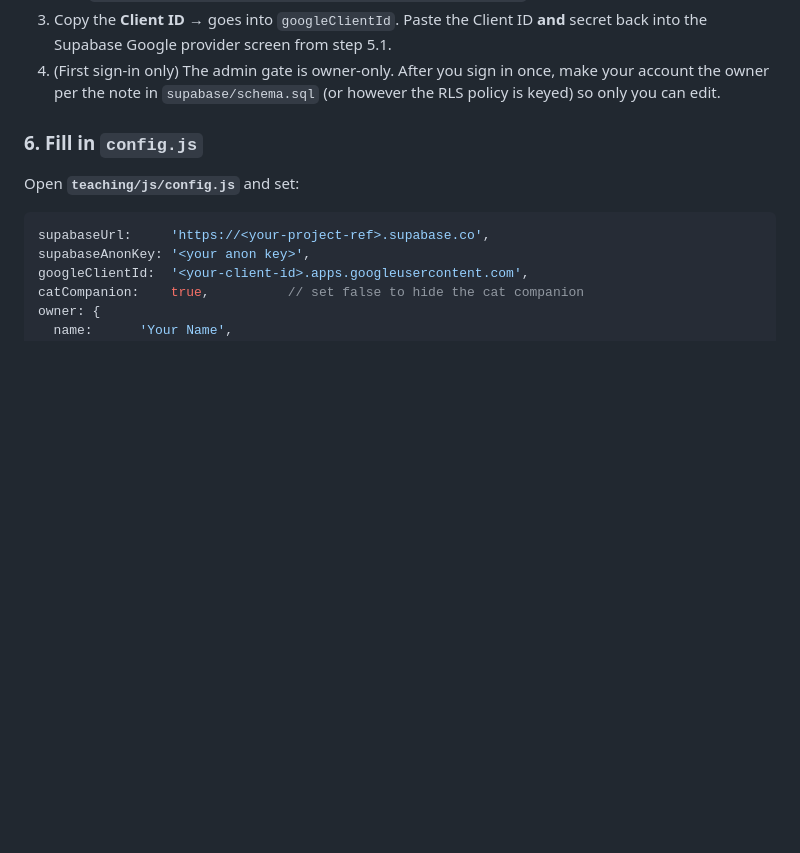
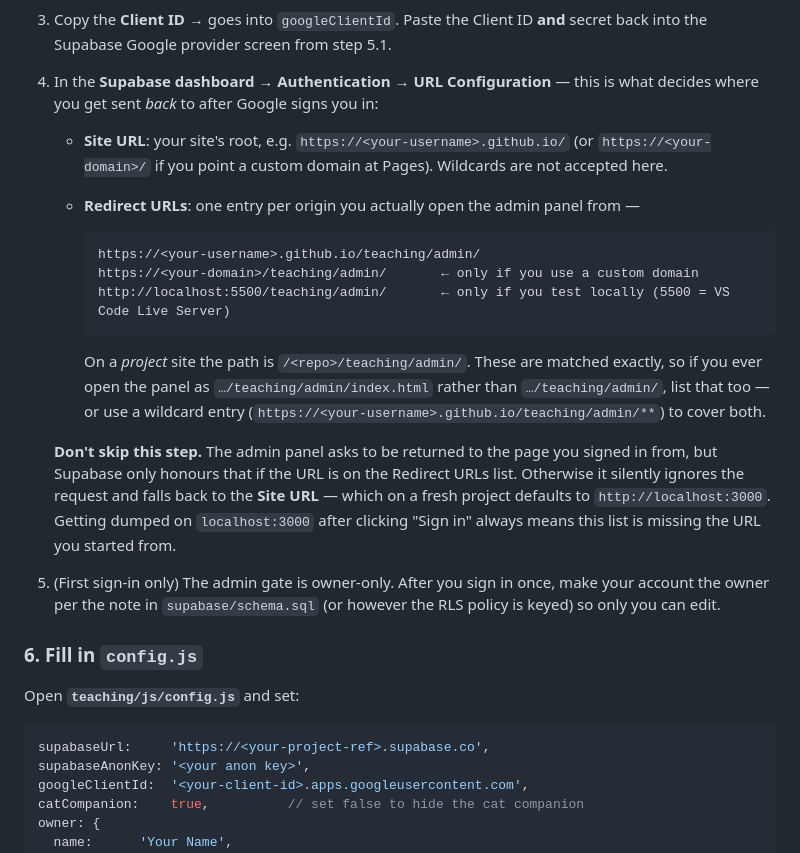
Before and after one commit to eriseldagoga/eriseldagoga.github.io, a Markdown page: teaching/SETUP.md, the part around the change. Drawn GitHub-style; blank space fills up the shorter version.

````diff
--- a/teaching/SETUP.md
+++ b/teaching/SETUP.md
@@ -82,7 +82,31 @@ The admin panel authenticates you with Google. The public course page needs none
      provider screen (`https://<your-project-ref>.supabase.co/auth/v1/callback`).
 3. Copy the **Client ID** → goes into `googleClientId`. Paste the Client ID **and**
    secret back into the Supabase Google provider screen from step 5.1.
-4. (First sign-in only) The admin gate is owner-only. After you sign in once, make your
+4. In the **Supabase dashboard → Authentication → URL Configuration** — this is what
+   decides where you get sent *back* to after Google signs you in:
+   - **Site URL**: your site's root, e.g. `https://<your-username>.github.io/`
+     (or `https://<your-domain>/` if you point a custom domain at Pages). Wildcards are
+     not accepted here.
+   - **Redirect URLs**: one entry per origin you actually open the admin panel from —
+
+     ```
+     https://<your-username>.github.io/teaching/admin/
+     https://<your-domain>/teaching/admin/       ← only if you use a custom domain
+     http://localhost:5500/teaching/admin/       ← only if you test locally (5500 = VS Code Live Server)
+     ```
+
+     On a *project* site the path is `/<repo>/teaching/admin/`. These are matched
+     exactly, so if you ever open the panel as `…/teaching/admin/index.html` rather than
+     `…/teaching/admin/`, list that too — or use a wildcard entry
+     (`https://<your-username>.github.io/teaching/admin/**`) to cover both.
+
+   **Don't skip this step.** The admin panel asks to be returned to the page you signed
+   in from, but Supabase only honours that if the URL is on the Redirect URLs list.
+   Otherwise it silently ignores the request and falls back to the **Site URL** — which
+   on a fresh project defaults to `http://localhost:3000`. Getting dumped on
+   `localhost:3000` after clicking "Sign in" always means this list is missing the URL
+   you started from.
+5. (First sign-in only) The admin gate is owner-only. After you sign in once, make your
    account the owner per the note in `supabase/schema.sql` (or however the RLS policy is
    keyed) so only you can edit.
 
````
